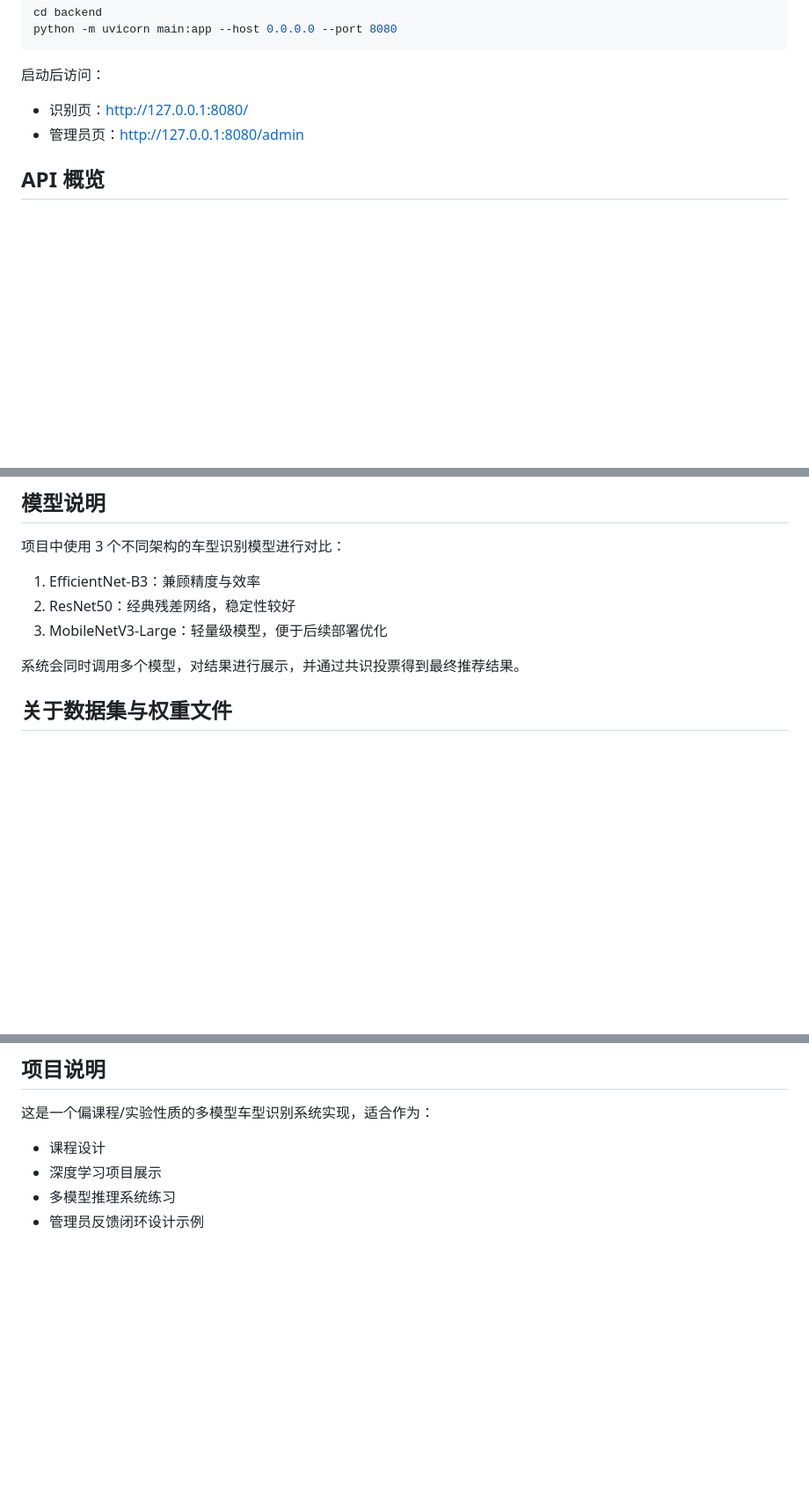
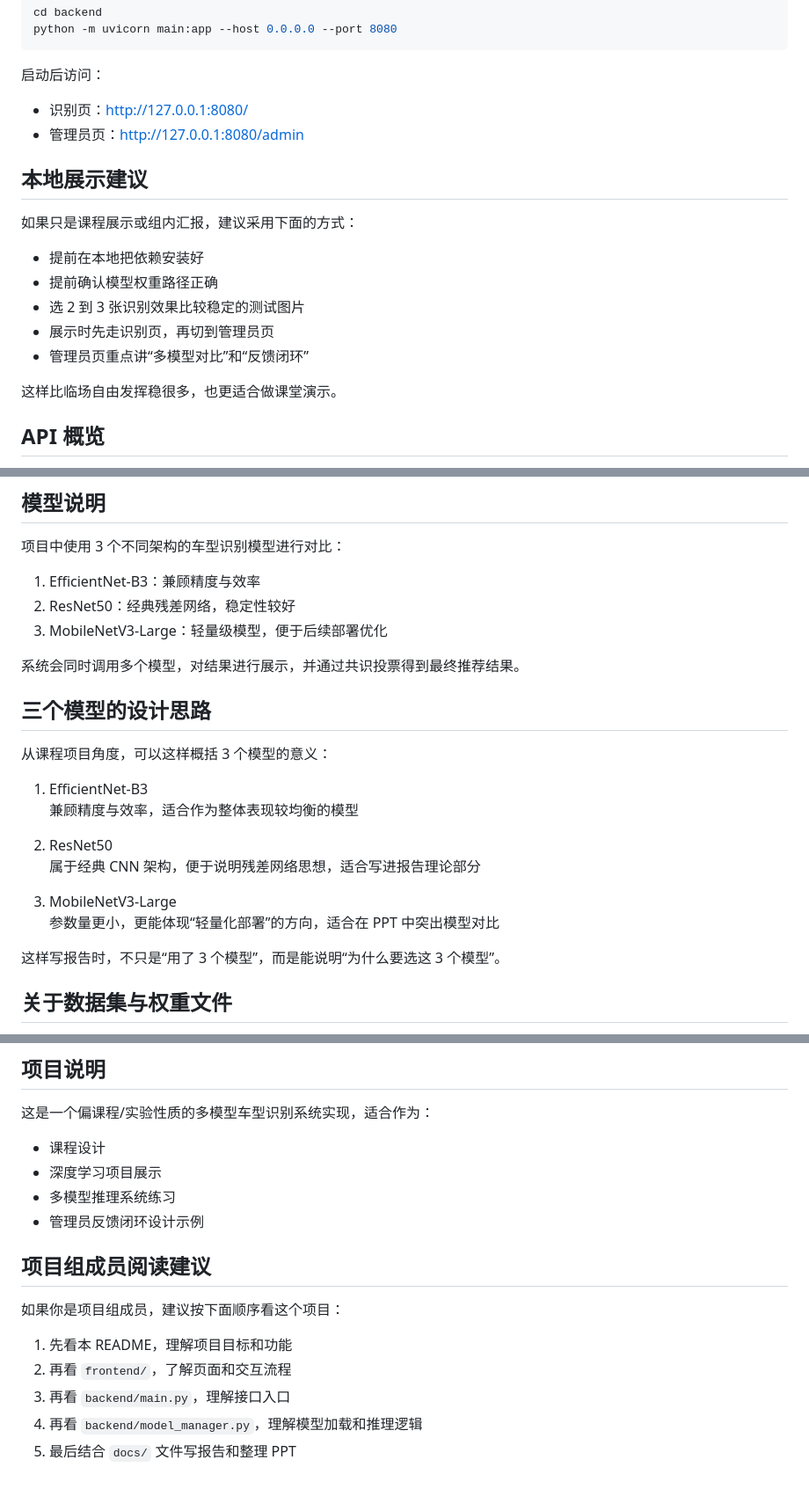
Before and after one commit to morty77704/car-model-image-recognition-system, a Markdown page: README.md, 3 parts joined by grey strips. Shown at 88% size. Rendered like a GitHub page; blank space fills up the shorter version.

```diff
--- a/README.md
+++ b/README.md
@@ -105,6 +152,18 @@ python -m uvicorn main:app --host 0.0.0.0 --port 8080
 - 识别页：[http://127.0.0.1:8080/](http://127.0.0.1:8080/)
 - 管理员页：[http://127.0.0.1:8080/admin](http://127.0.0.1:8080/admin)
 
+## 本地展示建议
+
+如果只是课程展示或组内汇报，建议采用下面的方式：
+
+- 提前在本地把依赖安装好
+- 提前确认模型权重路径正确
+- 选 2 到 3 张识别效果比较稳定的测试图片
+- 展示时先走识别页，再切到管理员页
+- 管理员页重点讲“多模型对比”和“反馈闭环”
+
+这样比临场自由发挥稳很多，也更适合做课堂演示。
+
 ## API 概览
 
 - `GET /api/health`：服务健康检查与模型状态
@@ -122,6 +181,21 @@ python -m uvicorn main:app --host 0.0.0.0 --port 8080
 3. MobileNetV3-Large：轻量级模型，便于后续部署优化
 
 系统会同时调用多个模型，对结果进行展示，并通过共识投票得到最终推荐结果。
+
+## 三个模型的设计思路
+
+从课程项目角度，可以这样概括 3 个模型的意义：
+
+1. EfficientNet-B3
+   兼顾精度与效率，适合作为整体表现较均衡的模型
+
+2. ResNet50
+   属于经典 CNN 架构，便于说明残差网络思想，适合写进报告理论部分
+
+3. MobileNetV3-Large
+   参数量更小，更能体现“轻量化部署”的方向，适合在 PPT 中突出模型对比
+
+这样写报告时，不只是“用了 3 个模型”，而是能说明“为什么要选这 3 个模型”。
 
 ## 关于数据集与权重文件
 
@@ -175,3 +282,13 @@ python -m uvicorn main:app --host 0.0.0.0 --port 8080
 - 深度学习项目展示
 - 多模型推理系统练习
 - 管理员反馈闭环设计示例
+
+## 项目组成员阅读建议
+
+如果你是项目组成员，建议按下面顺序看这个项目：
+
+1. 先看本 README，理解项目目标和功能
+2. 再看 `frontend/`，了解页面和交互流程
+3. 再看 `backend/main.py`，理解接口入口
+4. 再看 `backend/model_manager.py`，理解模型加载和推理逻辑
+5. 最后结合 `docs/` 文件写报告和整理 PPT
```
Also changed, not shown: other parts of README.md (+81 -1 lines).
